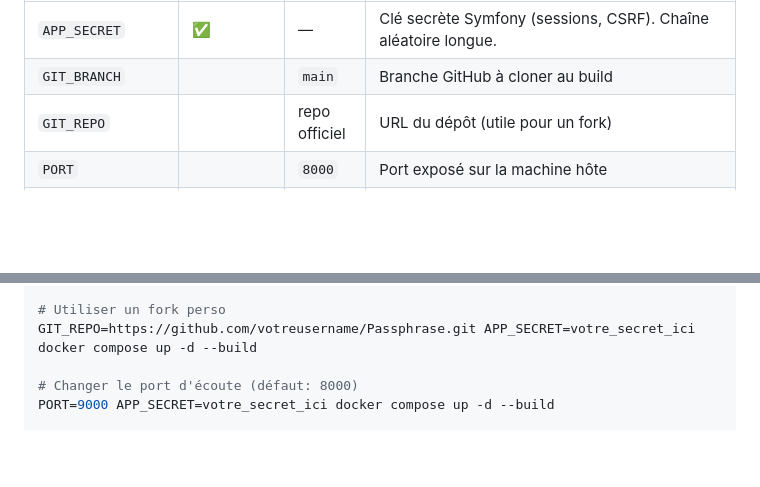
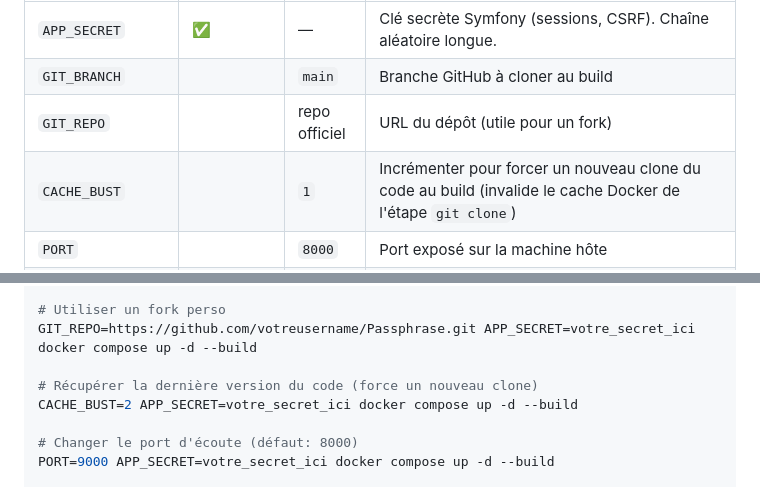
Before and after one commit to AlexandreMonchain/Passphrase, a Markdown page: README.MD, 2 parts joined by grey strips. Rendered like a GitHub page; blank space fills up the shorter version.

Commit message:
docs: documenter la variable CACHE_BUST dans le README

```diff
--- a/README.MD
+++ b/README.MD
@@ -66,6 +66,7 @@ APP_SECRET=votre_secret_ici docker compose up -d --build
 | `APP_SECRET` | ✅ | — | Clé secrète Symfony (sessions, CSRF). Chaîne aléatoire longue. |
 | `GIT_BRANCH` | | `main` | Branche GitHub à cloner au build |
 | `GIT_REPO` | | repo officiel | URL du dépôt (utile pour un fork) |
+| `CACHE_BUST` | | `1` | Incrémenter pour forcer un nouveau clone du code au build (invalide le cache Docker de l'étape `git clone`) |
 | `PORT` | | `8000` | Port exposé sur la machine hôte |
 | `TRUSTED_PROXIES` | | *(vide)* | IP(s) du reverse proxy. Nécessaire pour que Symfony détecte HTTPS derrière Traefik/Nginx/Caddy et que les cookies `Secure` fonctionnent correctement. Ex: `127.0.0.1` ou `REMOTE_ADDR` |
 
@@ -76,6 +77,9 @@ GIT_BRANCH=dev APP_SECRET=votre_secret_ici docker compose up -d --build
 
 # Utiliser un fork perso
 GIT_REPO=https://github.com/votreusername/Passphrase.git APP_SECRET=votre_secret_ici docker compose up -d --build
+
+# Récupérer la dernière version du code (force un nouveau clone)
+CACHE_BUST=2 APP_SECRET=votre_secret_ici docker compose up -d --build
 
 # Changer le port d'écoute (défaut: 8000)
 PORT=9000 APP_SECRET=votre_secret_ici docker compose up -d --build
```
